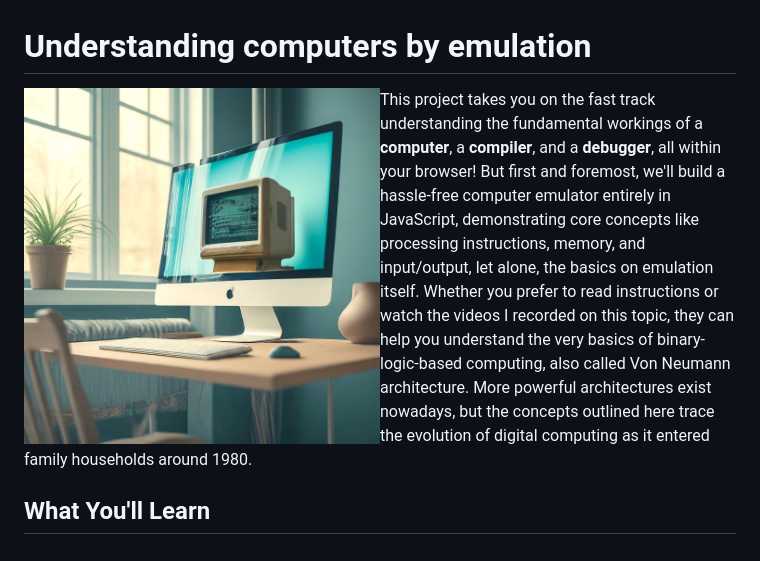
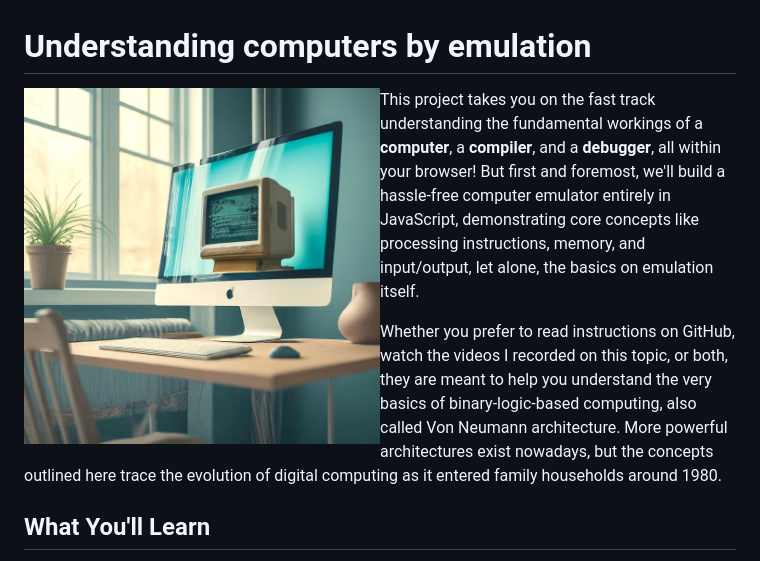
Before and after one commit to BeyondRetrocomputing/emulator, a Markdown page: README.md, the part around the change. GitHub-like rendering.

```diff
--- a/README.md
+++ b/README.md
@@ -2,7 +2,9 @@
 
 <img src="/res/icon_computer_in_computer.jpg?raw=true" width=50% align="left">
 
-This project takes you on the fast track understanding the fundamental workings of a **computer**, a **compiler**, and a **debugger**, all within your browser! But first and foremost, we'll build a hassle-free computer emulator entirely in JavaScript, demonstrating core concepts like processing instructions, memory, and input/output, let alone, the basics on emulation itself.  Whether you prefer to read instructions or watch the videos I recorded on this topic, they can help you understand the very basics of binary-logic-based computing, also called Von Neumann architecture. More powerful architectures exist nowadays, but the concepts outlined here trace the evolution of digital computing as it entered family households around 1980.
+This project takes you on the fast track understanding the fundamental workings of a **computer**, a **compiler**, and a **debugger**, all within your browser! But first and foremost, we'll build a hassle-free computer emulator entirely in JavaScript, demonstrating core concepts like processing instructions, memory, and input/output, let alone, the basics on emulation itself.
+
+Whether you prefer to read instructions on GitHub, watch the videos I recorded on this topic, or both, they are meant to help you understand the very basics of binary-logic-based computing, also called Von Neumann architecture. More powerful architectures exist nowadays, but the concepts outlined here trace the evolution of digital computing as it entered family households around 1980.
 
 ## What You'll Learn
 
```
